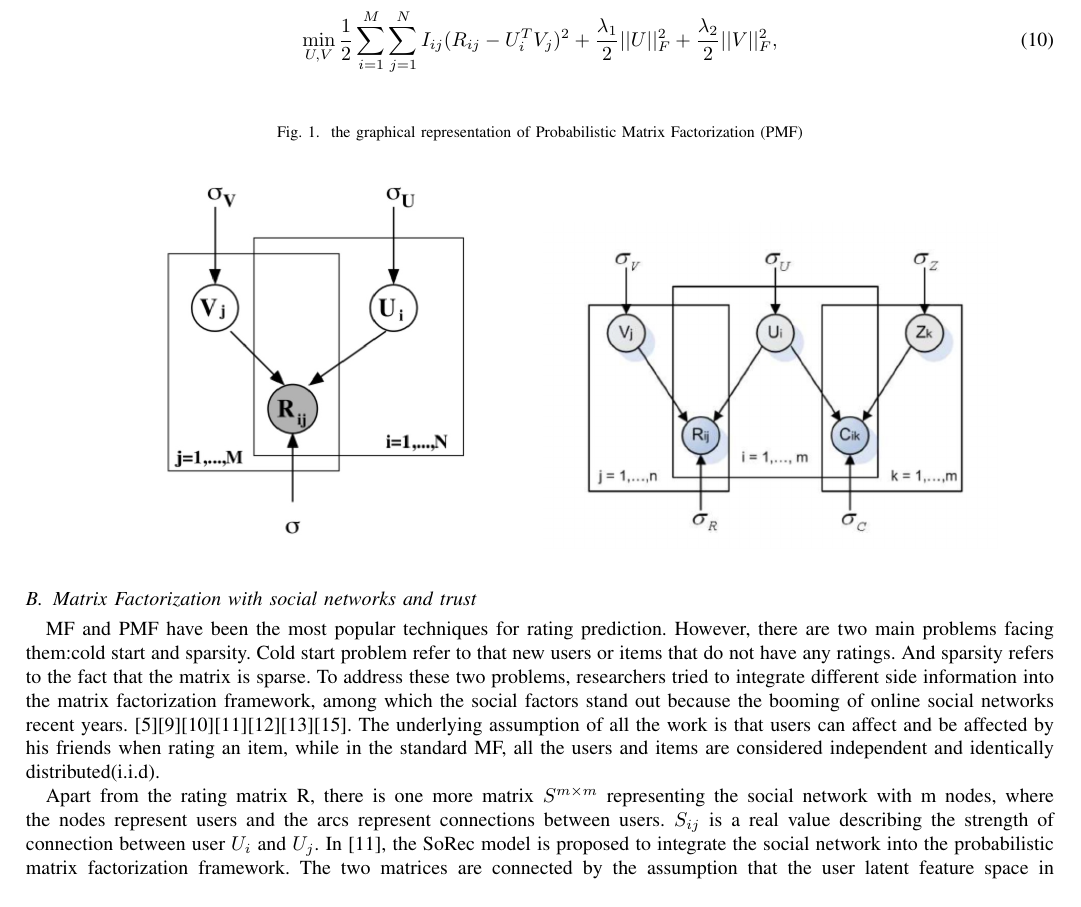
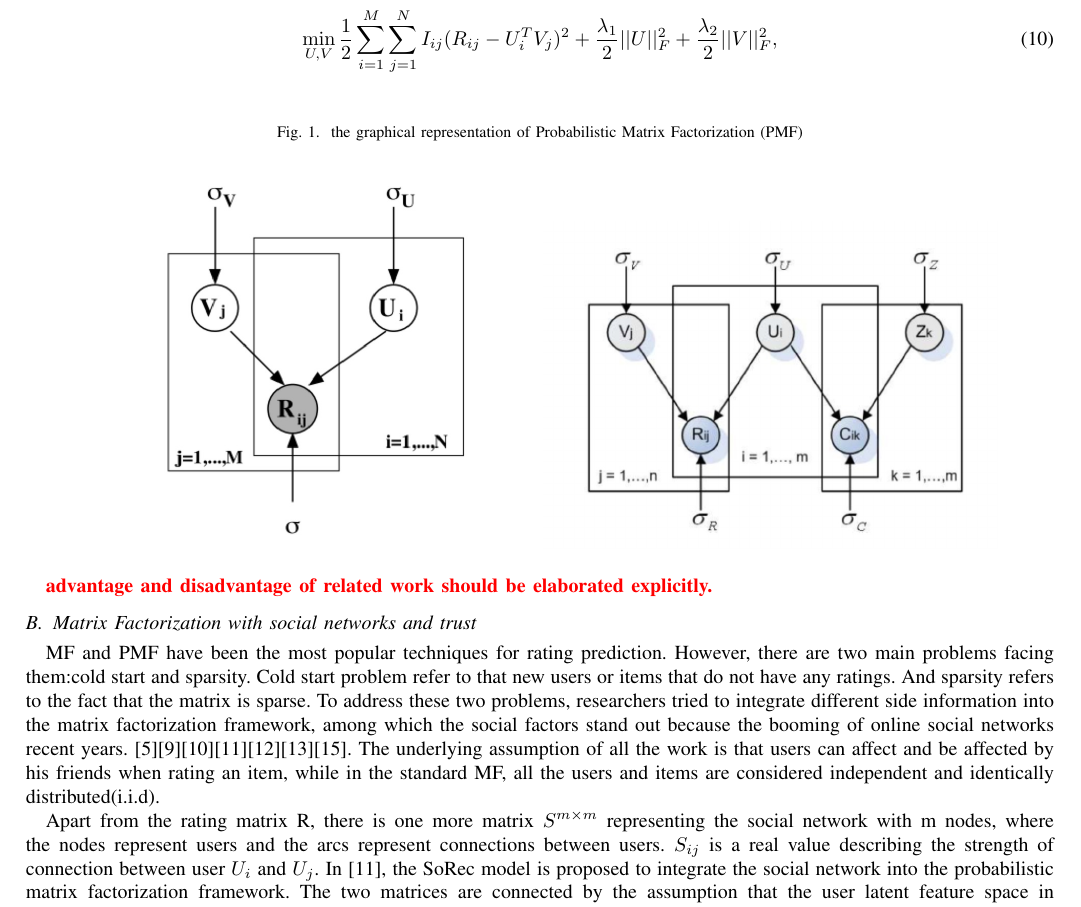
Before and after one commit to PhoenixZhao/5470_paper, a LaTeX paper (tex/paper.tex, which reads tex/related_work.tex): part of page 3 of 9, cut so that both start at the same text. Compiled offline with pdfLaTeX.

Commit message:
comments for related_work

```diff
--- a/tex/related_work.tex
+++ b/tex/related_work.tex
@@ -28,6 +28,8 @@ ln(p(U,V|R, \sigma^2,\sigma_U^2,\sigma_V^2)) = -\frac{1}{2\sigma^2}\sum_{i=1}^{M
 	\includegraphics[width=8cm]{sorec}
 \end{figure}
 
+\textcolor{red}{\textbf{advantage and disadvantage of related work should be elaborated explicitly.}}
+
 \subsection{Matrix Factorization with social networks and trust}
 MF and PMF have been the most popular techniques for rating prediction. However, there are two main problems facing them:cold start and sparsity. Cold start problem refer to that new users or items that do not have any ratings. And sparsity refers to the fact that the matrix is sparse. To address these two problems, researchers tried to integrate different side information into the matrix factorization framework, among which the social factors stand out because the booming of online social networks recent years. \cite{jamali2010matrix}\cite{ma2009llearningEnsembel}\cite{ma2009learningTrust}\cite{ma2008sorec}\cite{ma2011recommender}\cite{massa2004trust}\cite{yang2013social}. The underlying assumption of all the work is that users can affect and be affected by his friends when rating an item, while in the standard MF, all the users and items are considered independent and identically distributed(i.i.d).
 
```
